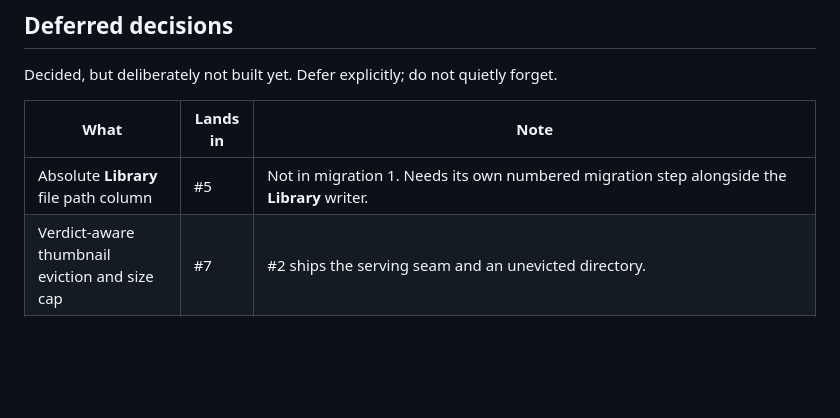
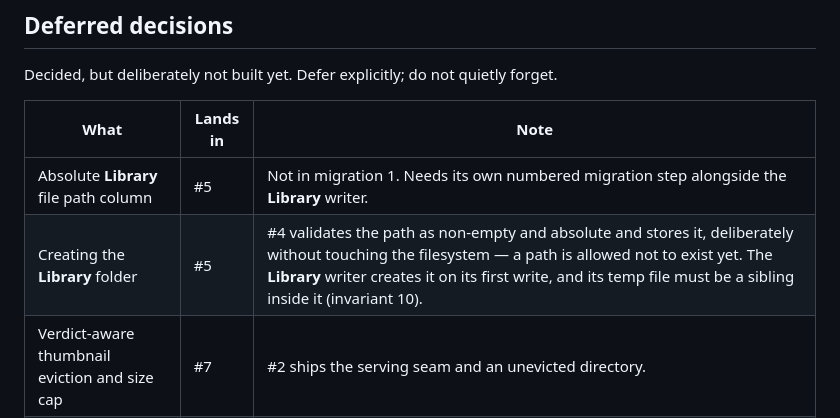
Before and after one commit to CJohnsonPeart25/wallpapi, a Markdown page: AGENTS.md, the part around the change. Rendered like a GitHub page; blank space fills up the shorter version.

```diff
--- a/AGENTS.md
+++ b/AGENTS.md
@@ -157,6 +157,7 @@ Decided, but deliberately not built yet. Defer explicitly; do not quietly forget
 | What | Lands in | Note |
 | --- | --- | --- |
 | Absolute **Library** file path column | #5 | Not in migration 1. Needs its own numbered migration step alongside the **Library** writer. |
+| Creating the **Library** folder | #5 | #4 validates the path as non-empty and absolute and stores it, deliberately without touching the filesystem — a path is allowed not to exist yet. The **Library** writer creates it on its first write, and its temp file must be a sibling inside it (invariant 10). |
 | Verdict-aware thumbnail eviction and size cap | #7 | #2 ships the serving seam and an unevicted directory. |
 | Caching full-resolution images | never | #8's fullscreen preview loads `full_url` straight from Wallhaven on demand. The only full-resolution files wallpapi keeps are **Favourites** in the **Library** (#5). See `docs/adr/0003-the-preview-loads-full-resolution-from-wallhaven.md`. |
 | Refill thread supervision, restart and a visible indicator | #6 | #2 has no **Pool**, so no refill thread. Clean shutdown arrives with the thread. |
```
Also changed, not shown: CONTEXT.md (+14 -0 lines), docs/adr/0003-settings-are-a-typed-view-validated-in-the-core.md (added, +107 -0 lines).
